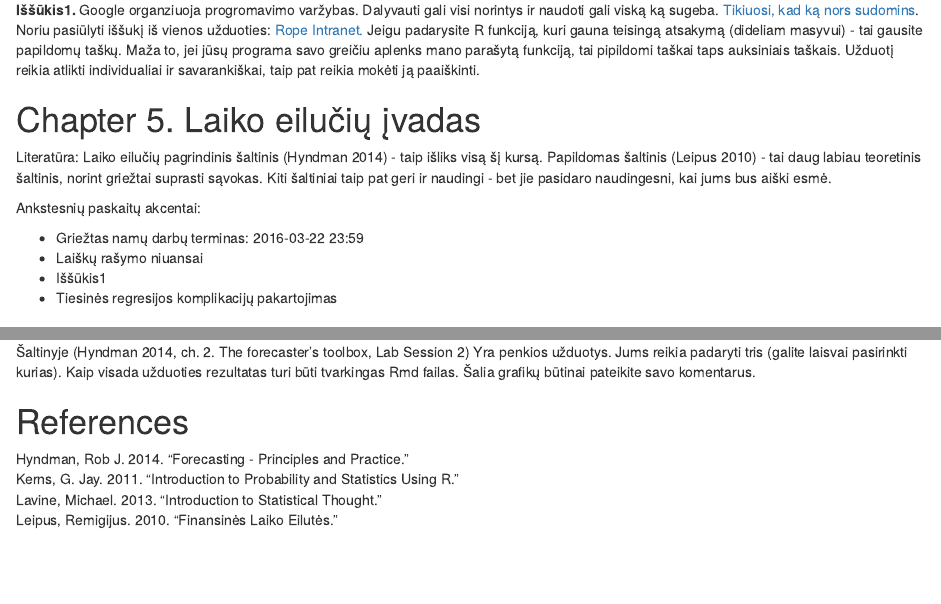
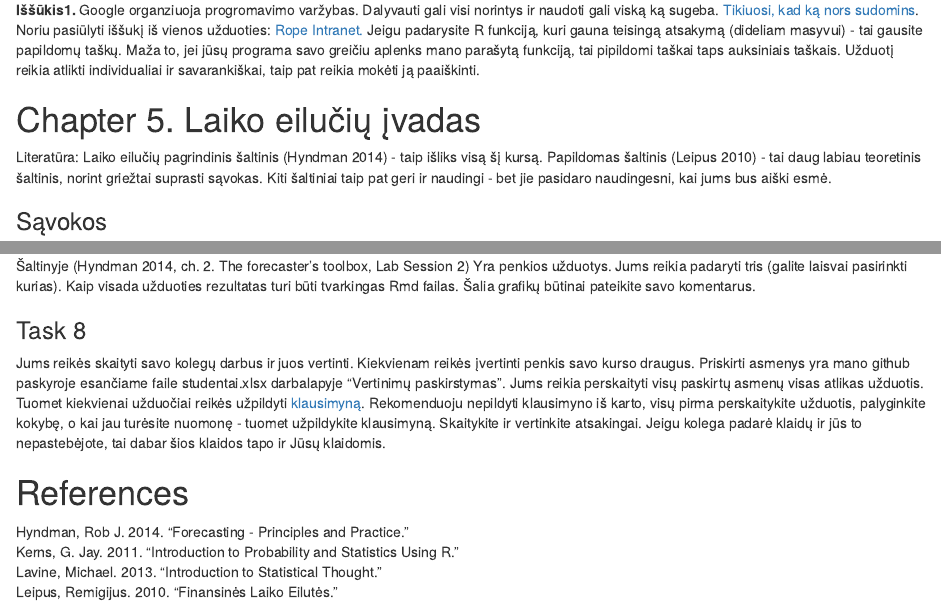
Before and after one commit to BaumilaiteG/Econometrics-6, an R Markdown document (notes/PE2.Rmd): the page in a window 1100 px wide, from 2220 px down, and a second part further down, joined at a grey line. Rendered offline with R 4.5, knitr and Pandoc, with nearby package versions; code that draws random numbers runs with fixed seeds of ours.

Commit message:
regular update

```diff
--- a/notes/PE2.Rmd
+++ b/notes/PE2.Rmd
@@ -919,12 +919,6 @@ Literatūra: Laiko eilučių pagrindinis šaltinis [@Hyndman2014a] - taip išlik
 Papildomas šaltinis [@Leipus2010a] - tai daug labiau teoretinis šaltinis, norint griežtai suprasti sąvokas.
 Kiti šaltiniai taip pat geri ir naudingi - bet jie pasidaro naudingesni, kai jums bus aiški esmė.
 
-Ankstesnių paskaitų akcentai:
-
-* Griežtas namų darbų terminas: 2016-03-22 23:59
-* Laiškų rašymo niuansai
-* Iššūkis1
-* Tiesinės regresijos komplikacijų pakartojimas
 
 
 ### Sąvokos
@@ -1009,6 +1003,24 @@ Kaip visada užduoties rezultatas turi būti tvarkingas Rmd failas.
 Šalia grafikų būtinai pateikite savo komentarus.
 
 
+### Task 8
+
+Jums reikės skaityti savo kolegų darbus ir juos vertinti.
+Kiekvienam reikės įvertinti penkis savo kurso draugus.
+Priskirti asmenys yra mano github paskyroje esančiame faile studentai.xlsx darbalapyje "Vertinimų paskirstymas".
+Jums reikia perskaityti visų paskirtų asmenų visas atlikas užduotis.
+Tuomet kiekvienai užduočiai reikės užpildyti
+[klausimyną](https://docs.google.com/forms/d/1W-LLoYvT9YbhyGetV2BNqDcA7KwZzOCeHwwWp8g7m38/viewform?c=0&w=1).
+Rekomenduoju nepildyti klausimyno iš karto, visų pirma perskaitykite užduotis, palyginkite kokybę, o kai jau turėsite nuomonę - tuomet užpildykite klausimyną.
+Skaitykite ir vertinkite atsakingai.
+Jeigu kolega padarė klaidų ir jūs to nepastebėjote, tai dabar šios klaidos tapo ir Jūsų klaidomis.
+
+
+
+
+
+
+
 References
 ============================================================
 ---
```
Also changed, not shown: StudentuSarasas_2016.xlsx, notes/PE2.html, notes/PE2.md, notes/PE2_files/figure-html/xprob_iliustration-1.png, notes/PE2_files/figure-html/xprob_iliustration-2.png, notes/PE2_files/figure-html/yFromX1-1.png, notes/PE2.Rmd (2 more changed lines).
